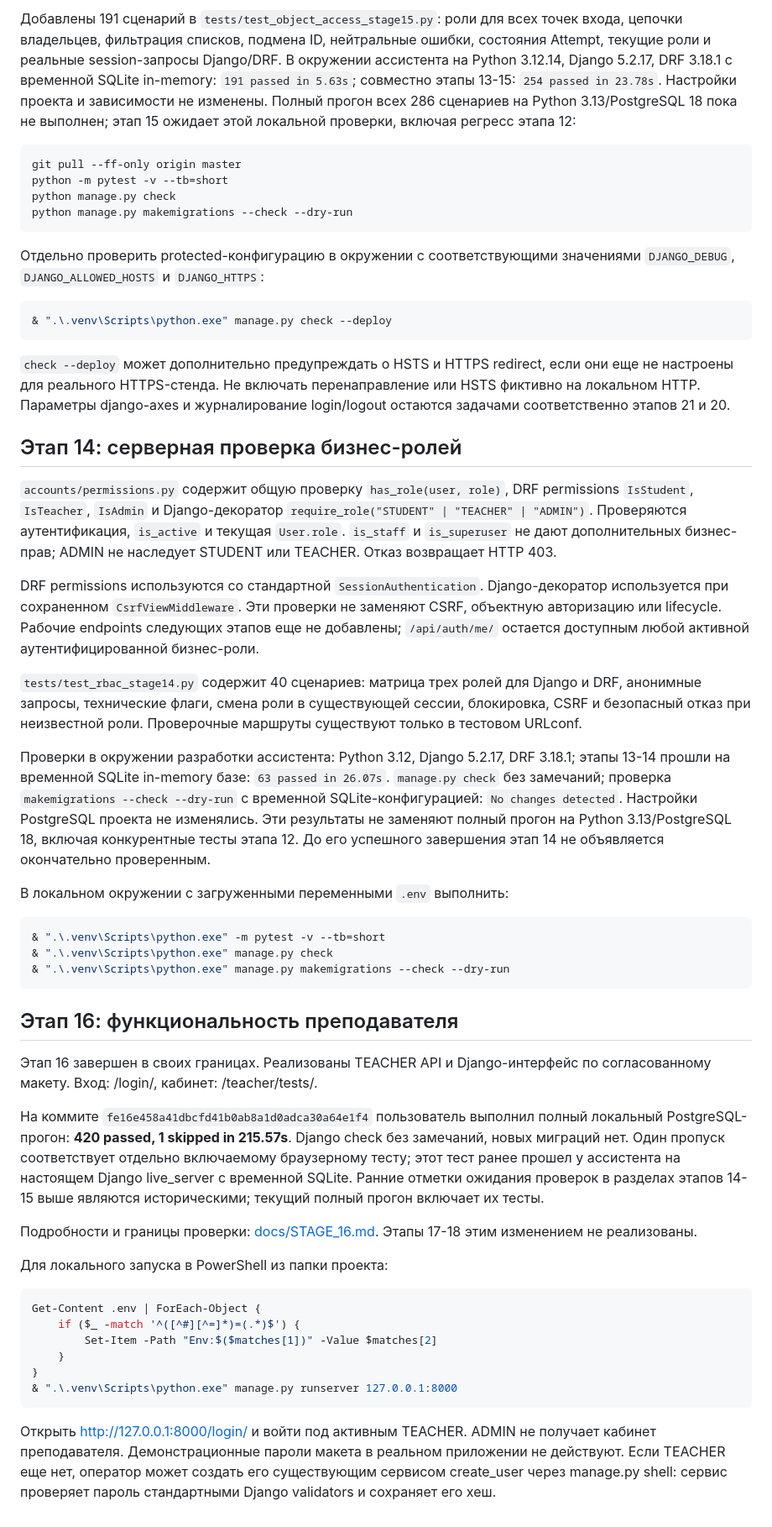
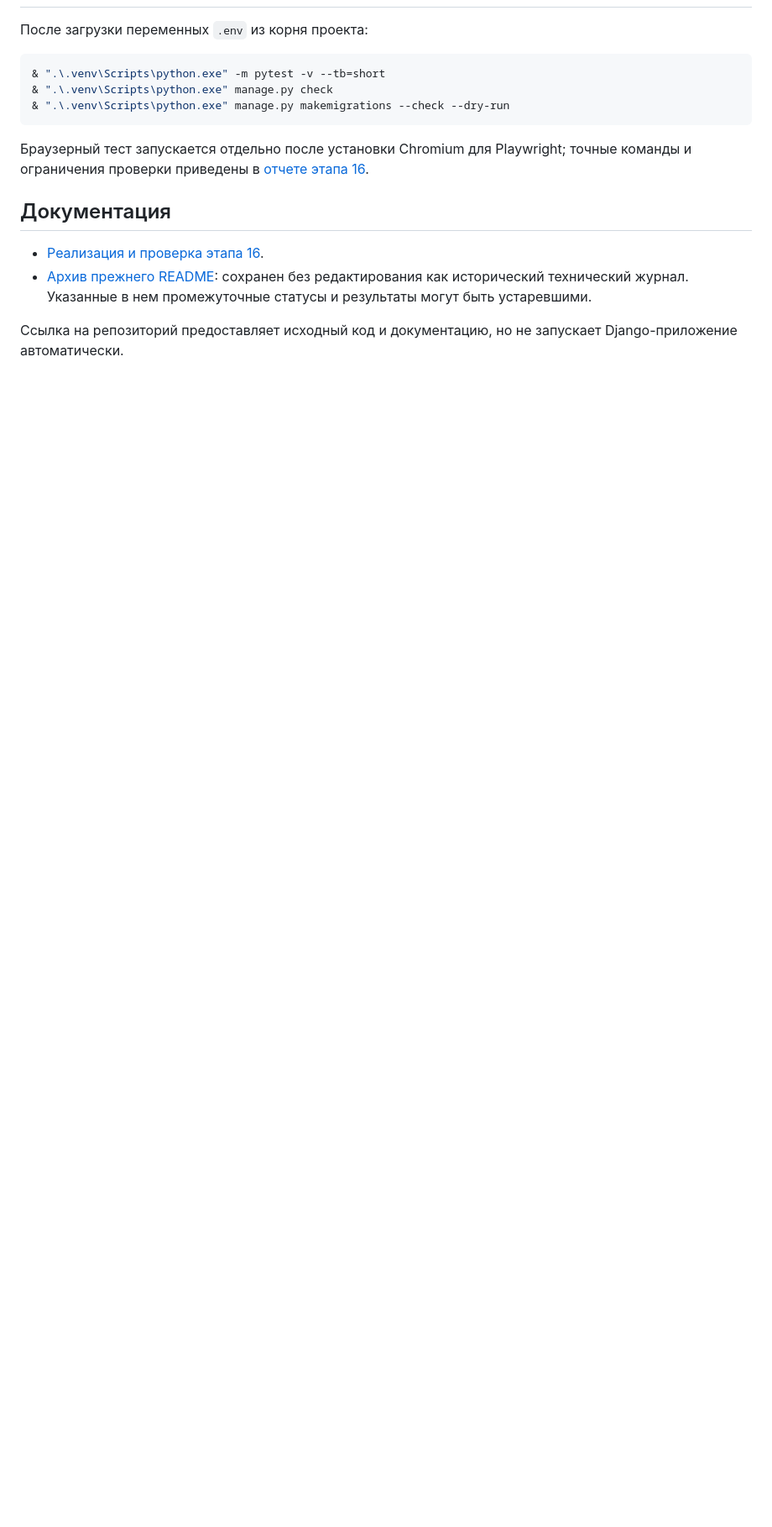
Before and after one commit to ilyydcku/secure_testing, a Markdown page: README.md, the part around one of its changes. Shown at 84% size. GitHub-like rendering; blank space fills up the shorter version.

Commit message:
docs: replace stage log with project overview and verified setup

````diff
--- a/README.md
+++ b/README.md
@@ -186,62 +119,4 @@ QuerySet и модели этого слоя являются внутренни
-Добавлены 191 сценарий в `tests/test_object_access_stage15.py`: роли для всех
-точек входа, цепочки владельцев, фильтрация списков, подмена ID, нейтральные
-ошибки, состояния Attempt, текущие роли и реальные session-запросы Django/DRF.
-В окружении ассистента на Python 3.12.14, Django 5.2.17, DRF 3.18.1 с временной
-SQLite in-memory: `191 passed in 5.63s`; совместно этапы 13-15:
-`254 passed in 23.78s`. Настройки проекта и зависимости не изменены.
-Полный прогон всех 286 сценариев на Python 3.13/PostgreSQL 18 пока не выполнен;
-этап 15 ожидает этой локальной проверки, включая регресс этапа 12:
-
-```powershell
-git pull --ff-only origin master
-python -m pytest -v --tb=short
-python manage.py check
-python manage.py makemigrations --check --dry-run
-```
-
-Отдельно проверить protected-конфигурацию в окружении с соответствующими
-значениями `DJANGO_DEBUG`, `DJANGO_ALLOWED_HOSTS` и `DJANGO_HTTPS`:
-
-```powershell
-& ".\.venv\Scripts\python.exe" manage.py check --deploy
-```
-
-`check --deploy` может дополнительно предупреждать о HSTS и HTTPS
-redirect, если они еще не настроены для реального HTTPS-стенда.
-Не включать перенаправление или HSTS фиктивно на локальном HTTP.
-Параметры django-axes и журналирование login/logout остаются задачами
-соответственно этапов 21 и 20.
-
-## Этап 14: серверная проверка бизнес-ролей
-
-`accounts/permissions.py` содержит общую проверку `has_role(user, role)`,
-DRF permissions `IsStudent`, `IsTeacher`, `IsAdmin` и Django-декоратор
-`require_role("STUDENT" | "TEACHER" | "ADMIN")`.
-Проверяются аутентификация, `is_active` и текущая `User.role`.
-`is_staff` и `is_superuser` не дают дополнительных бизнес-прав;
-ADMIN не наследует STUDENT или TEACHER. Отказ возвращает HTTP 403.
-
-DRF permissions используются со стандартной `SessionAuthentication`.
-Django-декоратор используется при сохраненном `CsrfViewMiddleware`.
-Эти проверки не заменяют CSRF, объектную авторизацию или lifecycle.
-Рабочие endpoints следующих этапов еще не добавлены; `/api/auth/me/`
-остается доступным любой активной аутентифицированной бизнес-роли.
-
-`tests/test_rbac_stage14.py` содержит 40 сценариев: матрица трех ролей
-для Django и DRF, анонимные запросы, технические флаги, смена роли
-в существующей сессии, блокировка, CSRF и безопасный отказ при
-неизвестной роли. Проверочные маршруты существуют только в тестовом URLconf.
-
-Проверки в окружении разработки ассистента: Python 3.12, Django 5.2.17,
-DRF 3.18.1; этапы 13-14 прошли на временной SQLite in-memory базе:
-`63 passed in 26.07s`. `manage.py check` без замечаний; проверка
-`makemigrations --check --dry-run` с временной SQLite-конфигурацией:
-`No changes detected`. Настройки PostgreSQL проекта не изменялись.
-Эти результаты не заменяют полный прогон на Python 3.13/PostgreSQL 18,
-включая конкурентные тесты этапа 12. До его успешного завершения
-этап 14 не объявляется окончательно проверенным.
-
-В локальном окружении с загруженными переменными `.env` выполнить:
+После загрузки переменных `.env` из корня проекта:
 
 ```powershell
 & ".\.venv\Scripts\python.exe" -m pytest -v --tb=short
@@ -249,35 +124,11 @@ DRF 3.18.1; этапы 13-14 прошли на временной SQLite in-memo
 & ".\.venv\Scripts\python.exe" manage.py makemigrations --check --dry-run
 ```
 
-## Этап 16: функциональность преподавателя
+Браузерный тест запускается отдельно после установки Chromium для Playwright; точные команды и ограничения проверки приведены в [отчете этапа 16](docs/STAGE_16.md).
 
-Этап 16 завершен в своих границах. Реализованы TEACHER API и Django-интерфейс
-по согласованному макету. Вход: /login/, кабинет: /teacher/tests/.
+## Документация
 
-На коммите `fe16e458a41dbcfd41b0ab8a1d0adca30a64e1f4` пользователь выполнил
-полный локальный PostgreSQL-прогон: **420 passed, 1 skipped in 215.57s**.
-Django check без замечаний, новых миграций нет. Один пропуск соответствует
-отдельно включаемому браузерному тесту; этот тест ранее прошел у ассистента
-на настоящем Django live_server с временной SQLite.
-Ранние отметки ожидания проверок в разделах этапов 14-15 выше являются
-историческими; текущий полный прогон включает их тесты.
+- [Реализация и проверка этапа 16](docs/STAGE_16.md).
+- [Архив прежнего README](docs/archive/README_HISTORY.md): сохранен без редактирования как исторический технический журнал. Указанные в нем промежуточные статусы и результаты могут быть устаревшими.
 
-Подробности и границы проверки: [docs/STAGE_16.md](docs/STAGE_16.md).
-Этапы 17-18 этим изменением не реализованы.
-
-Для локального запуска в PowerShell из папки проекта:
-
-```powershell
-Get-Content .env | ForEach-Object {
-    if ($_ -match '^([^#][^=]*)=(.*)$') {
-        Set-Item -Path "Env:$($matches[1])" -Value $matches[2]
-    }
-}
-& ".\.venv\Scripts\python.exe" manage.py runserver 127.0.0.1:8000
-```
-
-Открыть http://127.0.0.1:8000/login/ и войти под активным TEACHER.
-ADMIN не получает кабинет преподавателя. Демонстрационные пароли макета
-в реальном приложении не действуют. Если TEACHER еще нет, оператор может
-создать его существующим сервисом create_user через manage.py shell:
-сервис проверяет пароль стандартными Django validators и сохраняет его хеш.
+Ссылка на репозиторий предоставляет исходный код и документацию, но не запускает Django-приложение автоматически.
````
Also changed, not shown: other parts of README.md (+75 -142 lines).
